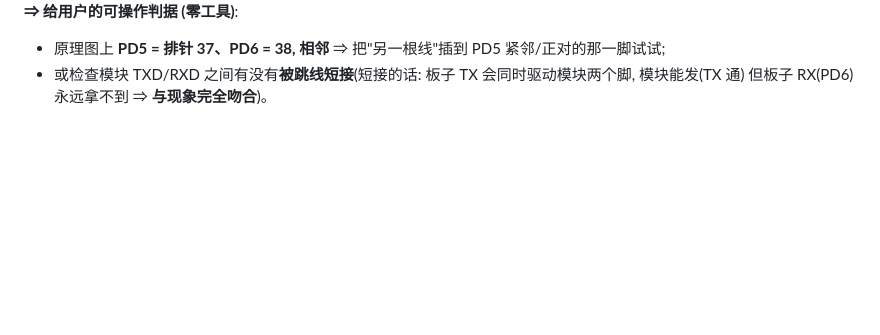
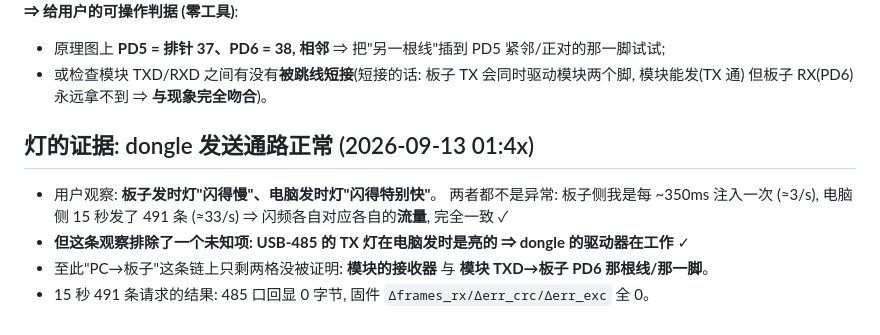
Before and after one commit to JimmyZ-zengmin/dcl-controller, a Markdown page: .workbuddy/memory/2026-09-12.md, the part around the change. GitHub-like rendering; blank space fills up the shorter version.

Commit message:
log: 灯的证据 —— dongle 发送通路正常(闪频各自对应自身流量); PC→板子只剩'模块接收器'与'TXD→PD6 一根线'未证明

```diff
--- a/.workbuddy/memory/2026-09-12.md
+++ b/.workbuddy/memory/2026-09-12.md
@@ -1376,3 +1376,12 @@ PA 的时钟碰巧被 `pin_out_init(PA8)`(main.c:2228) 早开; **PD 的时钟只
 - 原理图上 **PD5 = 排针 37、PD6 = 38, 相邻** ⇒ 把"另一根线"插到 PD5 紧邻/正对的那一脚试试;
 - 或检查模块 TXD/RXD 之间有没有**被跳线短接**(短接的话: 板子 TX 会同时驱动模块两个脚,
   模块能发(TX 通) 但板子 RX(PD6) 永远拿不到 ⇒ **与现象完全吻合**)。
+
+## 灯的证据: dongle 发送通路正常 (2026-09-13 01:4x)
+
+- 用户观察: **板子发时灯"闪得慢"、电脑发时灯"闪得特别快"**。
+  两者都不是异常: 板子侧我是每 ~350ms 注入一次 (≈3/s), 电脑侧 15 秒发了 491 条 (≈33/s)
+  ⇒ 闪频各自对应各自的**流量**, 完全一致 ✓
+- **但这条观察排除了一个未知项: USB-485 的 TX 灯在电脑发时是亮的 ⇒ dongle 的驱动器在工作** ✓
+- 至此"PC→板子"这条链上只剩两格没被证明: **模块的接收器** 与 **模块 TXD→板子 PD6 那根线/那一脚**。
+- 15 秒 491 条请求的结果: 485 口回显 0 字节, 固件 `Δframes_rx/Δerr_crc/Δerr_exc` 全 0。
```
